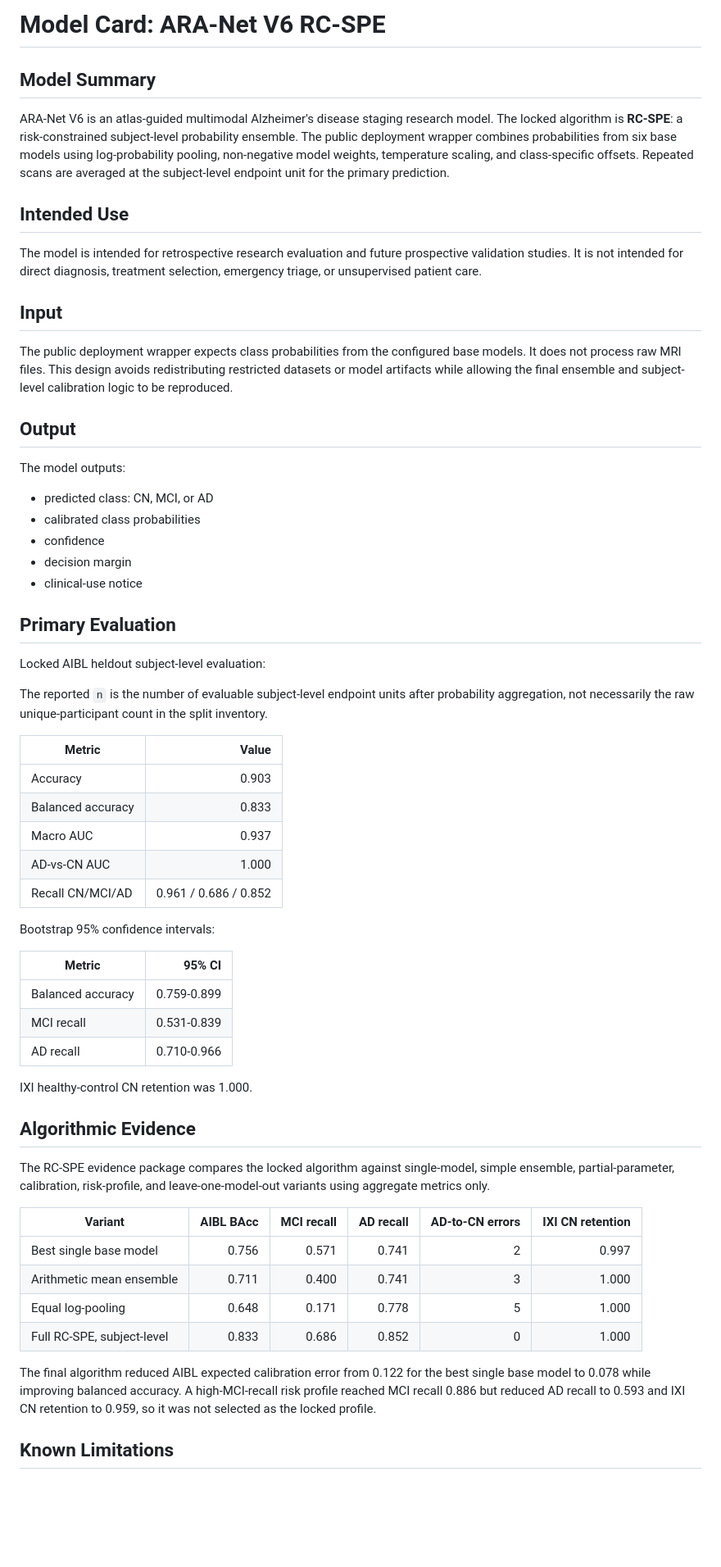
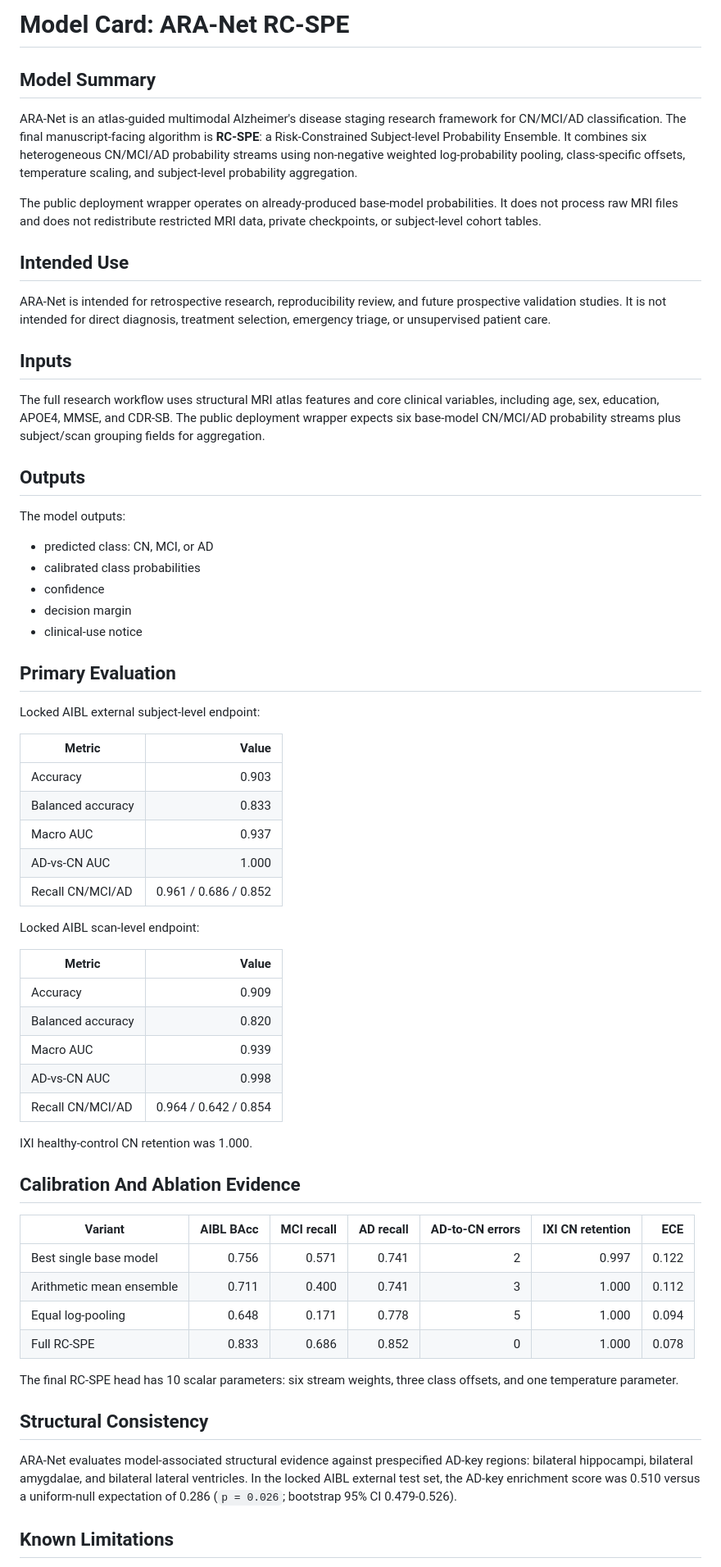
Before and after one commit to Lava168/ARA-Net, a Markdown page: docs/MODEL_CARD.md, the part around one of its changes. Shown at 82% size. Rendered like a GitHub page; blank space fills up the shorter version.

Commit message:
Align model card with final manuscript

```diff
--- a/docs/MODEL_CARD.md
+++ b/docs/MODEL_CARD.md
@@ -1,18 +1,20 @@
-# Model Card: ARA-Net V6 RC-SPE
+# Model Card: ARA-Net RC-SPE
 
 ## Model Summary
 
-ARA-Net V6 is an atlas-guided multimodal Alzheimer's disease staging research model. The locked algorithm is **RC-SPE**: a risk-constrained subject-level probability ensemble. The public deployment wrapper combines probabilities from six base models using log-probability pooling, non-negative model weights, temperature scaling, and class-specific offsets. Repeated scans are averaged at the subject-level endpoint unit for the primary prediction.
+ARA-Net is an atlas-guided multimodal Alzheimer's disease staging research framework for CN/MCI/AD classification. The final manuscript-facing algorithm is **RC-SPE**: a Risk-Constrained Subject-level Probability Ensemble. It combines six heterogeneous CN/MCI/AD probability streams using non-negative weighted log-probability pooling, class-specific offsets, temperature scaling, and subject-level probability aggregation.
+
+The public deployment wrapper operates on already-produced base-model probabilities. It does not process raw MRI files and does not redistribute restricted MRI data, private checkpoints, or subject-level cohort tables.
 
 ## Intended Use
 
-The model is intended for retrospective research evaluation and future prospective validation studies. It is not intended for direct diagnosis, treatment selection, emergency triage, or unsupervised patient care.
+ARA-Net is intended for retrospective research, reproducibility review, and future prospective validation studies. It is not intended for direct diagnosis, treatment selection, emergency triage, or unsupervised patient care.
 
-## Input
+## Inputs
 
-The public deployment wrapper expects class probabilities from the configured base models. It does not process raw MRI files. This design avoids redistributing restricted datasets or model artifacts while allowing the final ensemble and subject-level calibration logic to be reproduced.
+The full research workflow uses structural MRI atlas features and core clinical variables, including age, sex, education, APOE4, MMSE, and CDR-SB. The public deployment wrapper expects six base-model CN/MCI/AD probability streams plus subject/scan grouping fields for aggregation.
 
-## Output
+## Outputs
 
 The model outputs:
 
@@ -24,9 +26,7 @@ The model outputs:
 
 ## Primary Evaluation
 
-Locked AIBL heldout subject-level evaluation:
-
-The reported `n` is the number of evaluable subject-level endpoint units after probability aggregation, not necessarily the raw unique-participant count in the split inventory.
+Locked AIBL external subject-level endpoint:
 
 | Metric | Value |
 |---|---:|
@@ -36,28 +36,32 @@ The reported `n` is the number of evaluable subject-level endpoint units after p
 | AD-vs-CN AUC | 1.000 |
 | Recall CN/MCI/AD | 0.961 / 0.686 / 0.852 |
 
-Bootstrap 95% confidence intervals:
+Locked AIBL scan-level endpoint:
 
-| Metric | 95% CI |
+| Metric | Value |
 |---|---:|
-| Balanced accuracy | 0.759-0.899 |
-| MCI recall | 0.531-0.839 |
-| AD recall | 0.710-0.966 |
+| Accuracy | 0.909 |
+| Balanced accuracy | 0.820 |
+| Macro AUC | 0.939 |
+| AD-vs-CN AUC | 0.998 |
+| Recall CN/MCI/AD | 0.964 / 0.642 / 0.854 |
 
 IXI healthy-control CN retention was 1.000.
 
-## Algorithmic Evidence
+## Calibration And Ablation Evidence
 
-The RC-SPE evidence package compares the locked algorithm against single-model, simple ensemble, partial-parameter, calibration, risk-profile, and leave-one-model-out variants using aggregate metrics only.
+| Variant | AIBL BAcc | MCI recall | AD recall | AD-to-CN errors | IXI CN retention | ECE |
+|---|---:|---:|---:|---:|---:|---:|
+| Best single base model | 0.756 | 0.571 | 0.741 | 2 | 0.997 | 0.122 |
+| Arithmetic mean ensemble | 0.711 | 0.400 | 0.741 | 3 | 1.000 | 0.112 |
+| Equal log-pooling | 0.648 | 0.171 | 0.778 | 5 | 1.000 | 0.094 |
+| Full RC-SPE | 0.833 | 0.686 | 0.852 | 0 | 1.000 | 0.078 |
 
-| Variant | AIBL BAcc | MCI recall | AD recall | AD-to-CN errors | IXI CN retention |
-|---|---:|---:|---:|---:|---:|
-| Best single base model | 0.756 | 0.571 | 0.741 | 2 | 0.997 |
-| Arithmetic mean ensemble | 0.711 | 0.400 | 0.741 | 3 | 1.000 |
-| Equal log-pooling | 0.648 | 0.171 | 0.778 | 5 | 1.000 |
-| Full RC-SPE, subject-level | 0.833 | 0.686 | 0.852 | 0 | 1.000 |
+The final RC-SPE head has 10 scalar parameters: six stream weights, three class offsets, and one temperature parameter.
 
-The final algorithm reduced AIBL expected calibration error from 0.122 for the best single base model to 0.078 while improving balanced accuracy. A high-MCI-recall risk profile reached MCI recall 0.886 but reduced AD recall to 0.593 and IXI CN retention to 0.959, so it was not selected as the locked profile.
+## Structural Consistency
+
+ARA-Net evaluates model-associated structural evidence against prespecified AD-key regions: bilateral hippocampi, bilateral amygdalae, and bilateral lateral ventricles. In the locked AIBL external test set, the AD-key enrichment score was 0.510 versus a uniform-null expectation of 0.286 (`p = 0.026`; bootstrap 95% CI 0.479-0.526).
 
 ## Known Limitations
 
```
Also changed, not shown: other parts of docs/MODEL_CARD.md (+4 -6 lines).
